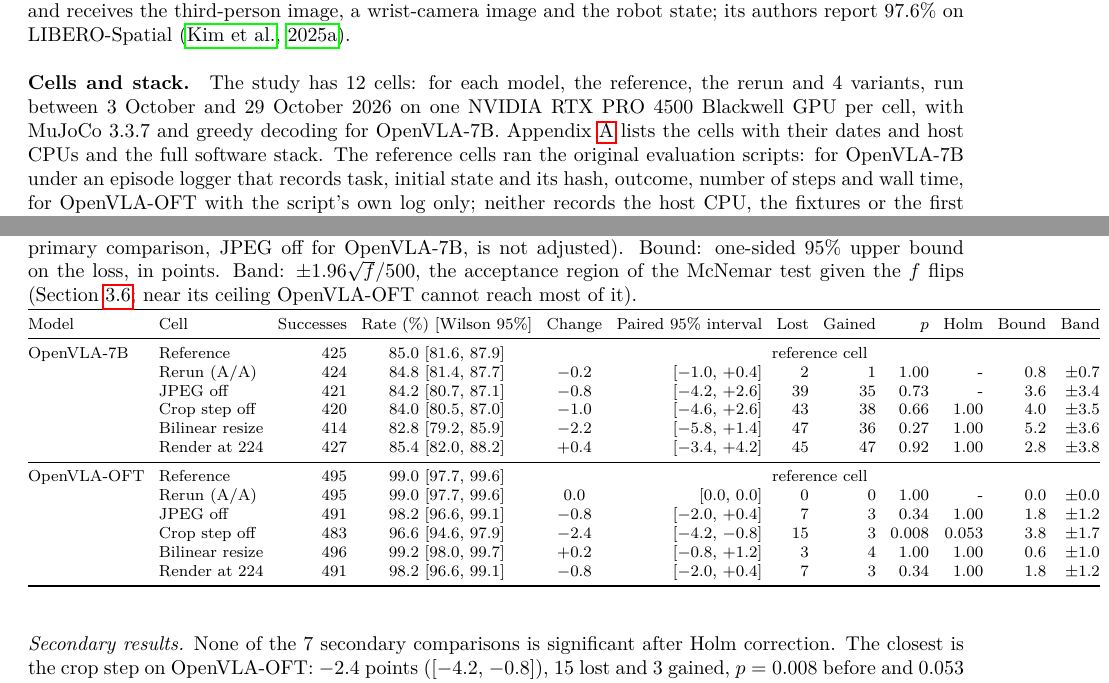
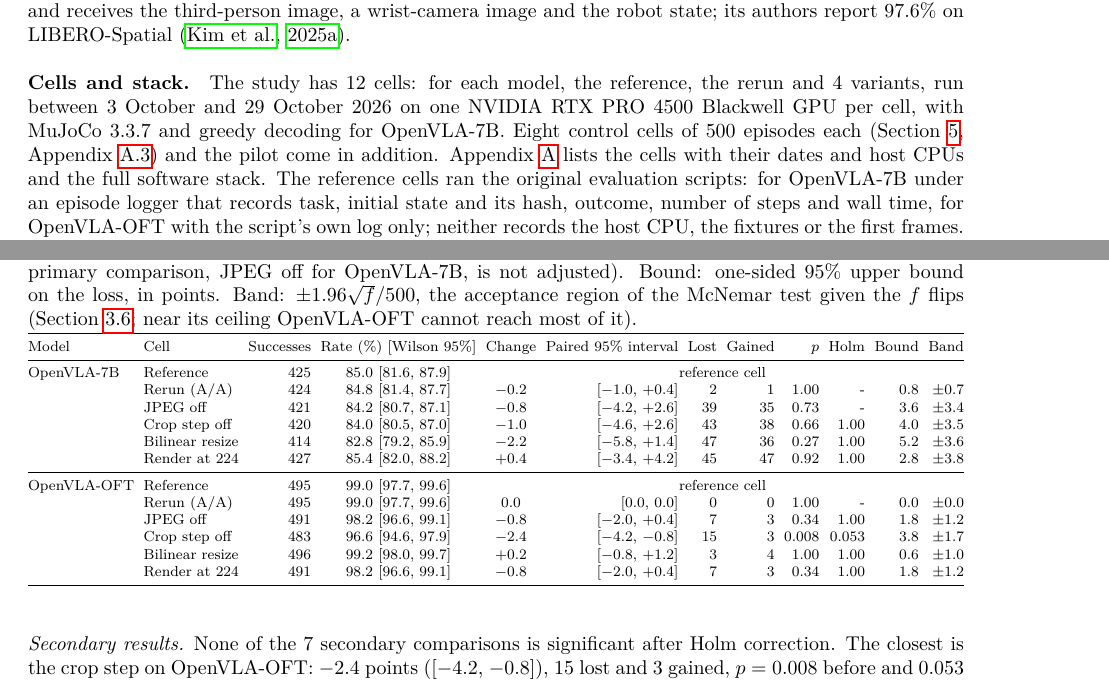
Before and after one commit to lhtrongai/vla-eval-image-preprocessing, a LaTeX paper (paper/main.tex, which reads paper/generated/table_controls.tex, paper/generated/table_results.tex, paper/sections/setup.tex): two parts of pages 7 and 9 of 21, joined at a grey line, cut so that both start at the same text. Compiled offline with pdfLaTeX.

Commit message:
Fit the results and control tables to the text width and state the control and pilot episodes

```diff
--- a/paper/generated/table_controls.tex
+++ b/paper/generated/table_controls.tex
@@ -5,7 +5,7 @@
 \centering
 \footnotesize
 \setlength{\tabcolsep}{3pt}
-\begin{tabular}{@{}llrrcrrrrr@{}}
+\resizebox{\linewidth}{!}{\begin{tabular}{@{}llrrcrrrrr@{}}
 \toprule
 Model & Cell & Successes & Change & Paired 95\% interval & Lost & Gained & Flips & $p$ & Band \\
 \midrule
@@ -18,5 +18,5 @@ OpenVLA-OFT & Noise of one level, draw 1 & 497 & +0.4 & [$-$0.4, +1.2] & 1 & 3 &
  & Noise of one level, draw 2 & 494 & $-$0.2 & [$-$1.2, +0.8] & 4 & 3 & 7 & 1.00 & $\pm$1.0 \\
  & JPEG quality 94 & 496 & +0.2 & [$-$0.6, +1.0] & 2 & 3 & 5 & 1.00 & $\pm$0.9 \\
 \bottomrule
-\end{tabular}
+\end{tabular}}
 \end{table}
--- a/paper/generated/table_results.tex
+++ b/paper/generated/table_results.tex
@@ -4,8 +4,8 @@
 \label{tab:results}
 \centering
 \footnotesize
-\setlength{\tabcolsep}{3.6pt}
-\begin{tabular}{@{}llrccrrrrrrr@{}}
+\setlength{\tabcolsep}{2.6pt}
+\resizebox{\textwidth}{!}{\begin{tabular}{@{}llrccrrrrrrr@{}}
 \toprule
 Model & Cell & Successes & Rate (\%) [Wilson 95\%] & Change & Paired 95\% interval & Lost & Gained & $p$ & Holm & Bound & Band \\
 \midrule
--- a/paper/sections/setup.tex
+++ b/paper/sections/setup.tex
@@ -5,7 +5,7 @@
 
 \paragraph{Checkpoints.} We evaluate the released checkpoints unchanged; no model is trained or fine-tuned in this study. OpenVLA-7B was fine-tuned on LIBERO-Spatial with low-rank adaptation (rank \ExtOpenvlaLoraRank), on demonstrations re-rendered at $\RenderRes \times \RenderRes$, rotated by \RotationDeg{} degrees, with no-op actions and the failed demonstrations (\ExtOpenvlaDemosDropped{} of \ExtOpenvlaDemos) removed, using only the third-person camera, and with random-crop augmentation~\citep{openvla,openvlacode}; its authors report \ExtOpenvlaSpatial\% $\pm$ \ExtOpenvlaSpatialSe\% (mean and standard error over \ExtOpenvlaSeeds{} seeds of \NPairs{} episodes). OpenVLA-OFT was fine-tuned from OpenVLA per suite with low-rank adaptation for \ExtOftStepsLo{} to \ExtOftStepsHi{} gradient steps, with parallel decoding, chunks of \Chunk{} actions and an L1 regression loss, and receives the third-person image, a wrist-camera image and the robot state; its authors report \ExtOftSpatial\% on LIBERO-Spatial~\citep{oft}.
 
-\paragraph{Cells and stack.} The study has \NCells{} cells: for each model, the reference, the rerun and \NVariants{} variants, run between \FirstRunDate{} and \LastRunDate{} \Year{} on one \GpuName{} GPU per cell, with MuJoCo \MujocoVersion{} and greedy decoding for OpenVLA-7B. Appendix~\ref{app:runlog} lists the cells with their dates and host CPUs and the full software stack. The reference cells ran the original evaluation scripts: for OpenVLA-7B under an episode logger that records task, initial state and its hash, outcome, number of steps and wall time, for OpenVLA-OFT with the script's own log only; neither records the host CPU, the fixtures or the first frames. The other cells ran with a thin harness that calls the original scripts and replaces only the image function of the step being changed. The host CPU, which can change LIBERO trajectories on its own~\citep{jiang2026bench}, was \CpuMain{} for every harness cell except two: OpenVLA-OFT with the crop step off ran on an \CpuOftCrop{} and OpenVLA-7B rendered at \InputRes{} on an \CpuSevRend; the original scripts do not record the CPU of the reference cells. The OpenVLA-OFT crop-off cell is thus the only OpenVLA-OFT cell whose host CPU is known to differ from the others; a rerun of it on an \CpuMain{} host repeats its outcomes (Appendix~\ref{app:cpucontrol}).\HookCpuSetup{}
+\paragraph{Cells and stack.} The study has \NCells{} cells: for each model, the reference, the rerun and \NVariants{} variants, run between \FirstRunDate{} and \LastRunDate{} \Year{} on one \GpuName{} GPU per cell, with MuJoCo \MujocoVersion{} and greedy decoding for OpenVLA-7B. Eight control cells of \NPairs{} episodes each (Section~\ref{sec:results}, Appendix~\ref{app:controls}) and the pilot come in addition. Appendix~\ref{app:runlog} lists the cells with their dates and host CPUs and the full software stack. The reference cells ran the original evaluation scripts: for OpenVLA-7B under an episode logger that records task, initial state and its hash, outcome, number of steps and wall time, for OpenVLA-OFT with the script's own log only; neither records the host CPU, the fixtures or the first frames. The other cells ran with a thin harness that calls the original scripts and replaces only the image function of the step being changed. The host CPU, which can change LIBERO trajectories on its own~\citep{jiang2026bench}, was \CpuMain{} for every harness cell except two: OpenVLA-OFT with the crop step off ran on an \CpuOftCrop{} and OpenVLA-7B rendered at \InputRes{} on an \CpuSevRend; the original scripts do not record the CPU of the reference cells. The OpenVLA-OFT crop-off cell is thus the only OpenVLA-OFT cell whose host CPU is known to differ from the others; a rerun of it on an \CpuMain{} host repeats its outcomes (Appendix~\ref{app:cpucontrol}).\HookCpuSetup{}
 The harness also logs the placement of the cabinet and stove fixtures, hashes of the first frames and the size of the JPEG change of the first resized image, before the crop. These records and those of the reference cells are the data of every closed-loop table and figure. A pilot on initial states \SplitA, with \PilotCells{} cells of \PilotPairs{} episodes, ran on \PilotDate{} and served only the decision rule of Section~\ref{sec:stats} and the reproducibility check below; it is not pooled with the full cells. The open-loop check ran on \OlDates{} \Year{} on one GPU of the same type.
 
 \paragraph{Same scene in every pair.} A matching hash of the stored initial state, which every pair of every cell has, is not enough: LIBERO places some fixtures from the environment's own random draw, which depends on the environment's history, so the same stored state can yield different cabinet and stove positions~\citep{issue342}. In all \SceneCells{} harness cells the fixture placement agrees with the other cells of the same model in every pair, and so do the hashes of the first frames, except in the cells rendered at \InputRes, whose frames differ by design while their fixtures agree. All OpenVLA-7B harness cells use environment seed \EnvSeed, and all OpenVLA-OFT cells split the initial states into the same two runs (\SplitA{} and \SplitB) as its reference cell, so every environment goes through the same resets. The two reference cells ran with the original scripts, which log no fixtures, so for them the match of scenes rests on the reruns, which repeat \SevRerunSame{} and \OftRerunSame{} of \NPairs{} outcomes (Section~\ref{sec:repro}).
```
Also changed, not shown: paper/main.pdf, paper/preprint.pdf, paper/generated/table_results.tex (2 more changed lines), 1 other file.
